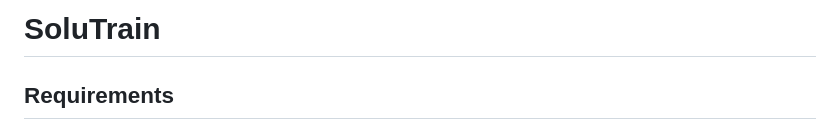
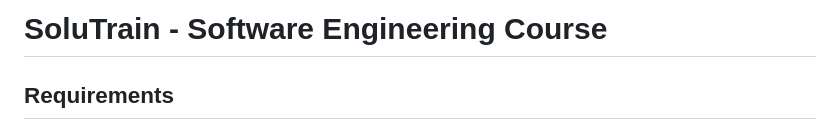
Before and after one commit to DorYanay/SoluTrain-Mobile-APP, a Markdown page: README.md, the part around the change. GitHub-like rendering.

```diff
--- a/README.md
+++ b/README.md
@@ -1,4 +1,4 @@
-# SoluTrain
+# SoluTrain - Software Engineering Course
 
 ## Requirements
 
```
